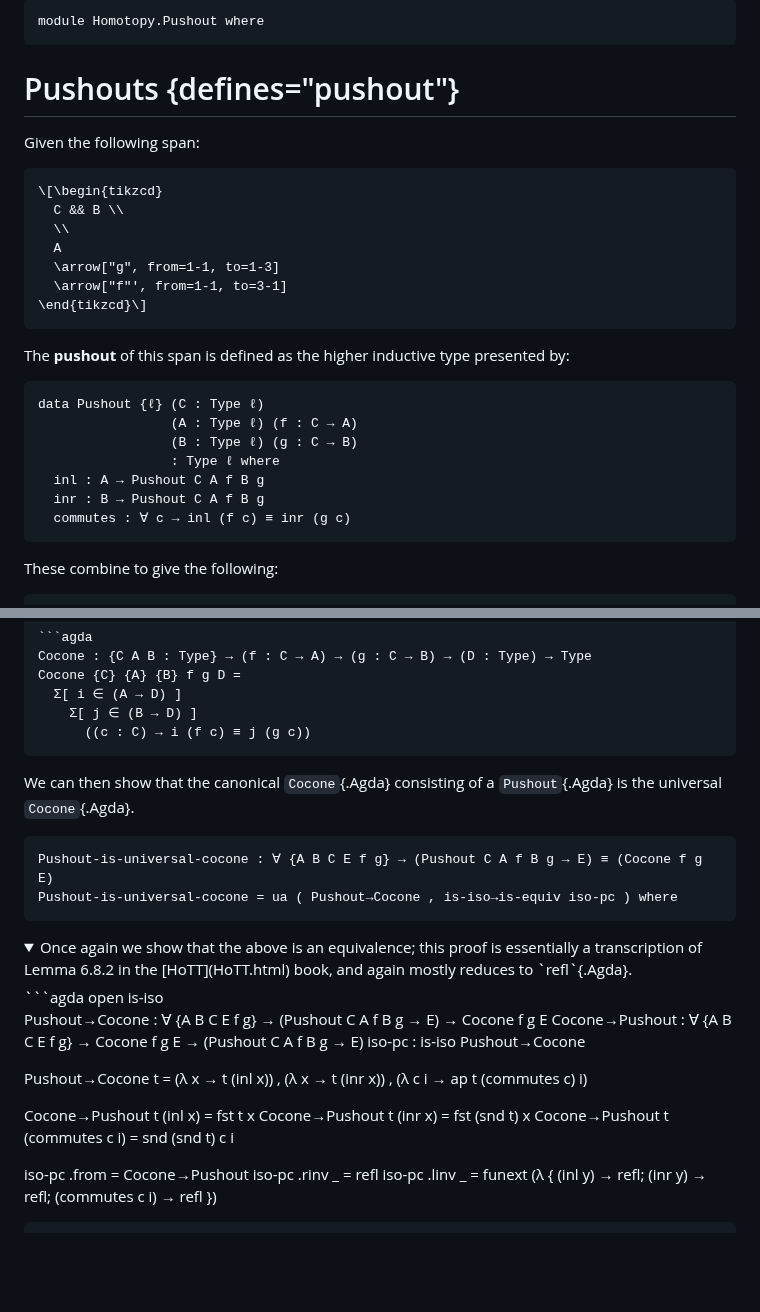
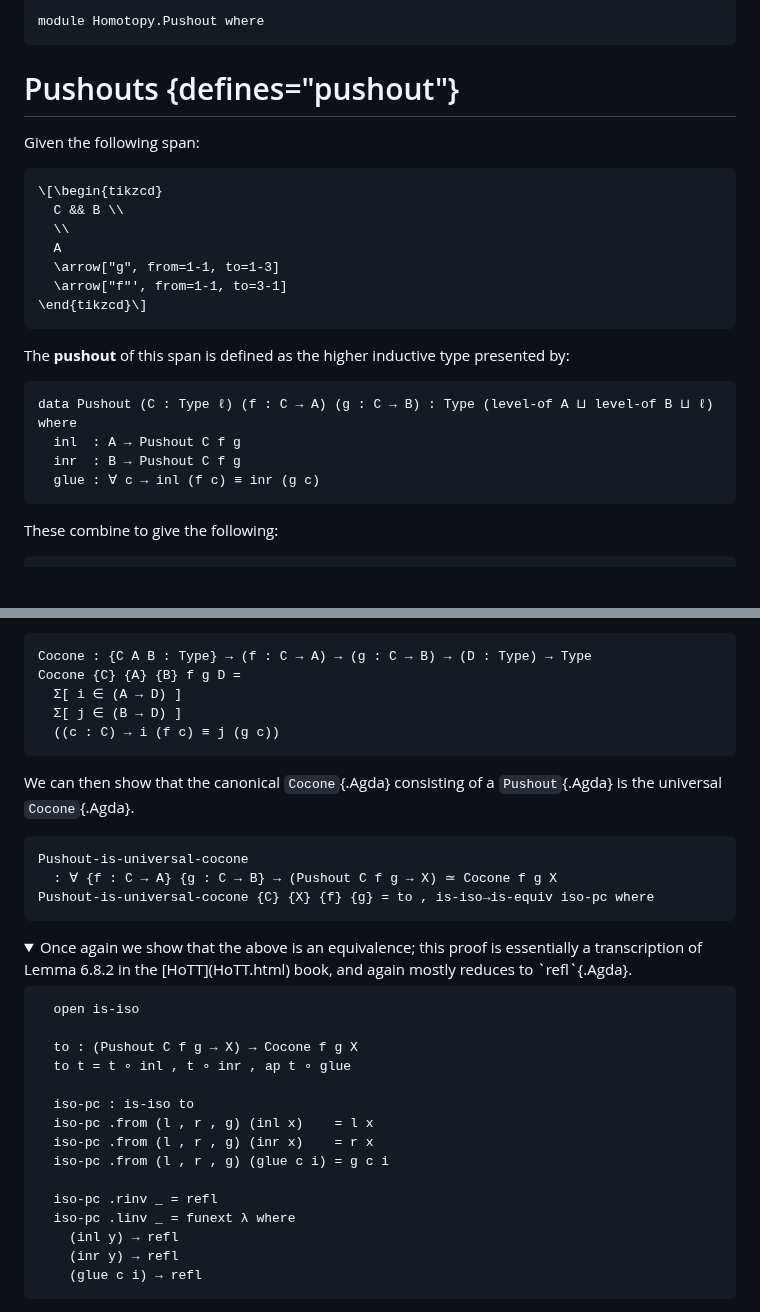
Before and after one commit to the1lab/1lab, a Markdown page: src/Homotopy/Pushout.lagda.md, 2 parts joined by grey strips. Drawn GitHub-style; folded sections open; blank space fills up the shorter version.

````diff
--- a/src/Homotopy/Pushout.lagda.md
+++ b/src/Homotopy/Pushout.lagda.md
@@ -1,15 +1,23 @@
 <!--
 ```agda
+{-# OPTIONS --hidden-argument-puns #-}
 open import 1Lab.Prelude
 
 open import Homotopy.Space.Suspension
 ```
 -->
 
-
 ```agda
 module Homotopy.Pushout where
 ```
+
+<!--
+```agda
+private variable
+  ℓ ℓ' ℓ'' : Level
+  A B C X : Type ℓ
+```
+-->
 
 # Pushouts {defines="pushout"}
 
@@ -27,14 +35,12 @@ Given the following span:
 
 The **pushout** of this span is defined as the higher inductive type
 presented by:
+
 ```agda
-data Pushout {ℓ} (C : Type ℓ)
-                 (A : Type ℓ) (f : C → A)
-                 (B : Type ℓ) (g : C → B)
-                 : Type ℓ where
-  inl : A → Pushout C A f B g
-  inr : B → Pushout C A f B g
-  commutes : ∀ c → inl (f c) ≡ inr (g c)
+data Pushout (C : Type ℓ) (f : C → A) (g : C → B) : Type (level-of A ⊔ level-of B ⊔ ℓ) where
+  inl  : A → Pushout C f g
+  inr  : B → Pushout C f g
+  glue : ∀ c → inl (f c) ≡ inr (g c)
 ```
 
 These combine to give the following:
@@ -164,42 +163,40 @@ and our previous `Pushout`{.Agda} definition. We denote the type of
 Cocone : {C A B : Type} → (f : C → A) → (g : C → B) → (D : Type) → Type
 Cocone {C} {A} {B} f g D =
   Σ[ i ∈ (A → D) ]
-    Σ[ j ∈ (B → D) ]
-      ((c : C) → i (f c) ≡ j (g c))
+  Σ[ j ∈ (B → D) ]
+  ((c : C) → i (f c) ≡ j (g c))
 ```
 
-We can then show that the canonical `Cocone`{.Agda} consisting of a `Pushout`{.Agda}
-is the universal `Cocone`{.Agda}.
+We can then show that the canonical `Cocone`{.Agda} consisting of a
+`Pushout`{.Agda} is the universal `Cocone`{.Agda}.
 
 ```agda
-Pushout-is-universal-cocone : ∀ {A B C E f g} → (Pushout C A f B g → E) ≡ (Cocone f g E)
-Pushout-is-universal-cocone = ua ( Pushout→Cocone , is-iso→is-equiv iso-pc ) where
+Pushout-is-universal-cocone
+  : ∀ {f : C → A} {g : C → B} → (Pushout C f g → X) ≃ Cocone f g X
+Pushout-is-universal-cocone {C} {X} {f} {g} = to , is-iso→is-equiv iso-pc where
 ```
 
 <details><summary> Once again we show that the above is an equivalence;
-this proof is essentially a transcription of Lemma 6.8.2 in the [HoTT](HoTT.html) book,
-and again mostly reduces to `refl`{.Agda}.
+this proof is essentially a transcription of Lemma 6.8.2 in the
+[HoTT](HoTT.html) book, and again mostly reduces to `refl`{.Agda}.
 </summary>
+
 ```agda
   open is-iso
 
-  Pushout→Cocone : ∀ {A B C E f g} → (Pushout C A f B g → E) → Cocone f g E
-  Cocone→Pushout : ∀ {A B C E f g} → Cocone f g E → (Pushout C A f B g → E)
-  iso-pc : is-iso Pushout→Cocone
+  to : (Pushout C f g → X) → Cocone f g X
+  to t = t ∘ inl , t ∘ inr , ap t ∘ glue
 
-  Pushout→Cocone t = (λ x → t (inl x)) ,
-                     (λ x → t (inr x)) ,
-                     (λ c i → ap t (commutes c) i)
+  iso-pc : is-iso to
+  iso-pc .from (l , r , g) (inl x)    = l x
+  iso-pc .from (l , r , g) (inr x)    = r x
+  iso-pc .from (l , r , g) (glue c i) = g c i
 
-  Cocone→Pushout t (inl x) = fst t x
-  Cocone→Pushout t (inr x) = fst (snd t) x
-  Cocone→Pushout t (commutes c i) = snd (snd t) c i
+  iso-pc .rinv _ = refl
+  iso-pc .linv _ = funext λ where
+    (inl y) → refl
+    (inr y) → refl
+    (glue c i) → refl
+```
 
-  iso-pc .from = Cocone→Pushout
-  iso-pc .rinv _ = refl
-  iso-pc .linv _ = funext (λ { (inl y) → refl;
-                                (inr y) → refl;
-                                (commutes c i) → refl
-                           })
-```
 </details>
````
Also changed, not shown: other parts of src/Homotopy/Pushout.lagda.md (+37 -44 lines), src/HoTT.lagda.md (+2 -2 lines).
